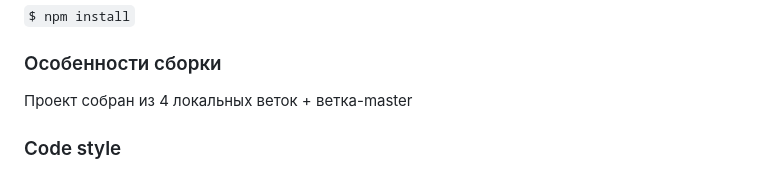
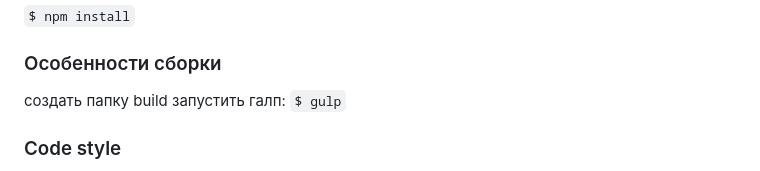
Before and after one commit to LebedevASS/school_48, a Markdown page: readme.md, the part around the change. GitHub-like rendering.

```diff
--- a/readme.md
+++ b/readme.md
@@ -31,7 +31,8 @@
 `$ npm install`
 
 ### Особенности сборки
-Проект собран из 4 локальных веток + ветка-master
+создать папку build
+запустить галп: `$ gulp`
 
 ### Code style
 1. Название директорий snake_case
```
